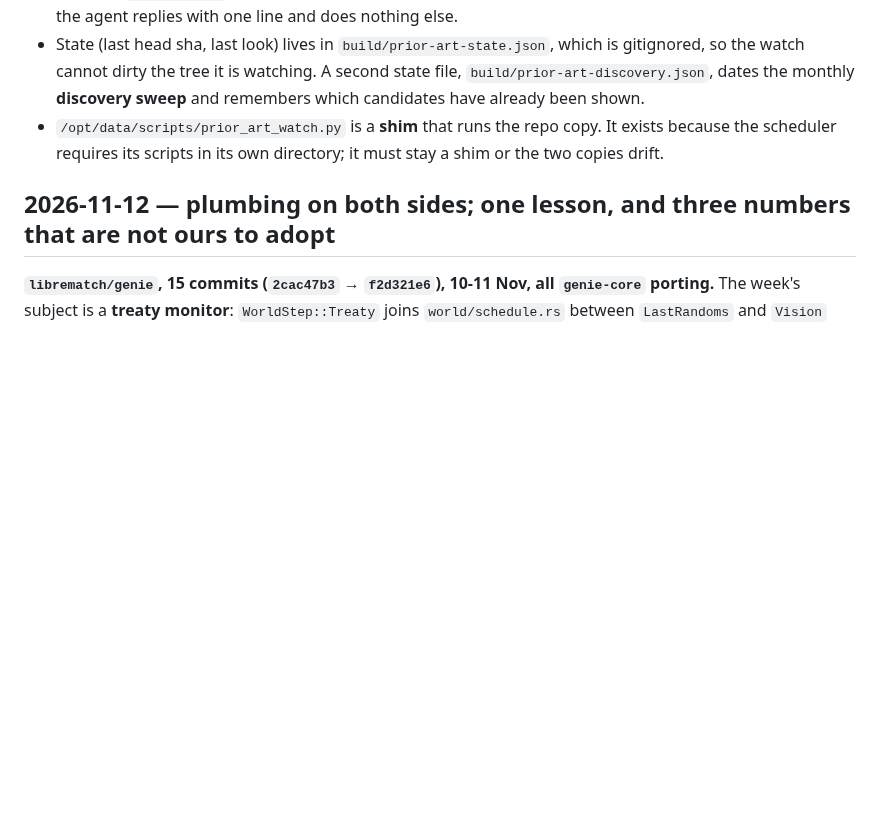
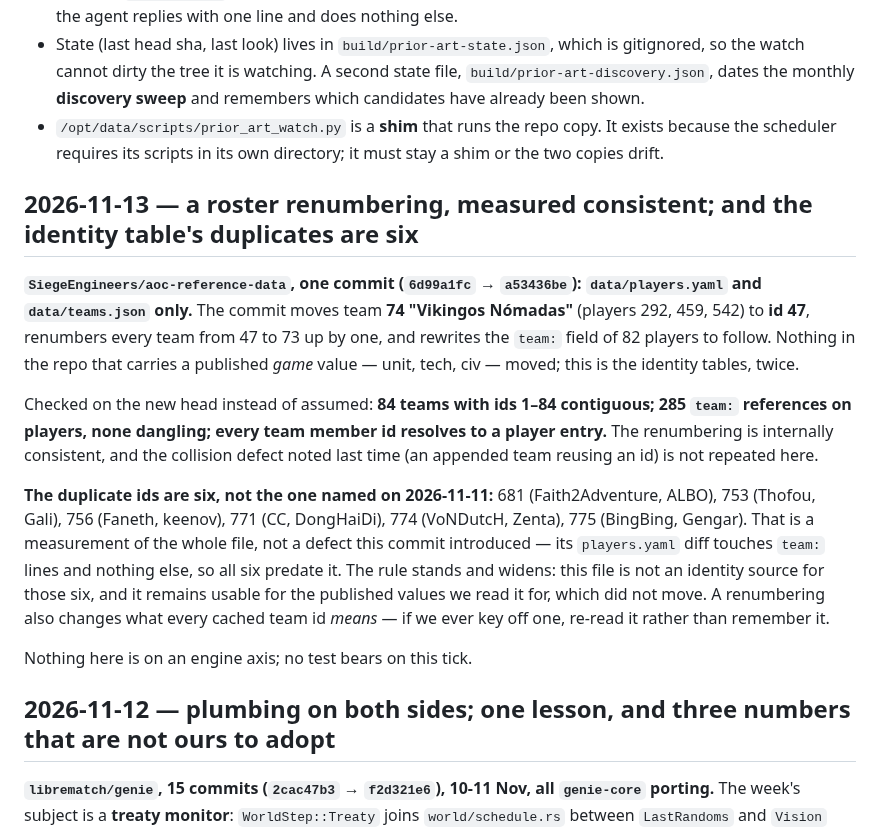
Before and after one commit to Rodelero1/ruage, a Markdown page: docs/prior-art.md, the part around the change. Rendered like a GitHub page; blank space fills up the shorter version.

Commit message:
prior art 2026-11-13: aoc-reference-data renumbered its team ids, checked consistent; six duplicate player ids measured

```diff
--- a/docs/prior-art.md
+++ b/docs/prior-art.md
@@ -30,6 +30,29 @@ comes back to life is caught on the day it moves, rather than up to a fortnight
   candidates have already been shown.
 - `/opt/data/scripts/prior_art_watch.py` is a **shim** that runs the repo copy. It exists because the
   scheduler requires its scripts in its own directory; it must stay a shim or the two copies drift.
+
+## 2026-11-13 — a roster renumbering, measured consistent; and the identity table's duplicates are six
+
+**`SiegeEngineers/aoc-reference-data`, one commit (`6d99a1fc` → `a53436be`): `data/players.yaml` and
+`data/teams.json` only.** The commit moves team **74 "Vikingos Nómadas"** (players 292, 459, 542) to
+**id 47**, renumbers every team from 47 to 73 up by one, and rewrites the `team:` field of 82 players
+to follow. Nothing in the repo that carries a published *game* value — unit, tech, civ — moved; this
+is the identity tables, twice.
+
+Checked on the new head instead of assumed: **84 teams with ids 1–84 contiguous; 285 `team:`
+references on players, none dangling; every team member id resolves to a player entry.** The
+renumbering is internally consistent, and the collision defect noted last time (an appended team
+reusing an id) is not repeated here.
+
+**The duplicate ids are six, not the one named on 2026-11-11:** 681 (Faith2Adventure, ALBO), 753
+(Thofou, Gali), 756 (Faneth, keenov), 771 (CC, DongHaiDi), 774 (VoNDutcH, Zenta), 775 (BingBing,
+Gengar). That is a measurement of the whole file, not a defect this commit introduced — its
+`players.yaml` diff touches `team:` lines and nothing else, so all six predate it. The rule stands and
+widens: this file is not an identity source for those six, and it remains usable for the published
+values we read it for, which did not move. A renumbering also changes what every cached team id
+*means* — if we ever key off one, re-read it rather than remember it.
+
+Nothing here is on an engine axis; no test bears on this tick.
 
 ## 2026-11-12 — plumbing on both sides; one lesson, and three numbers that are not ours to adopt
 
```
